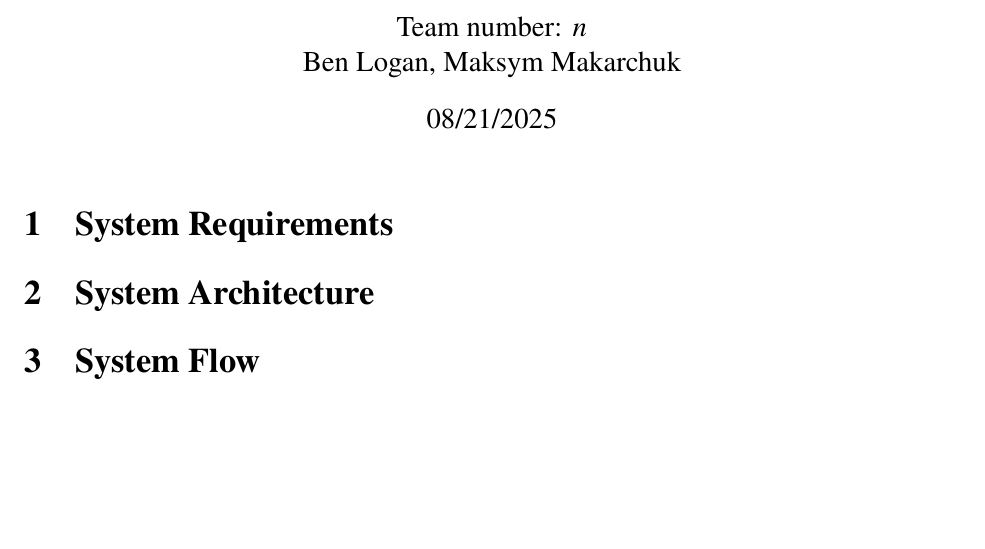
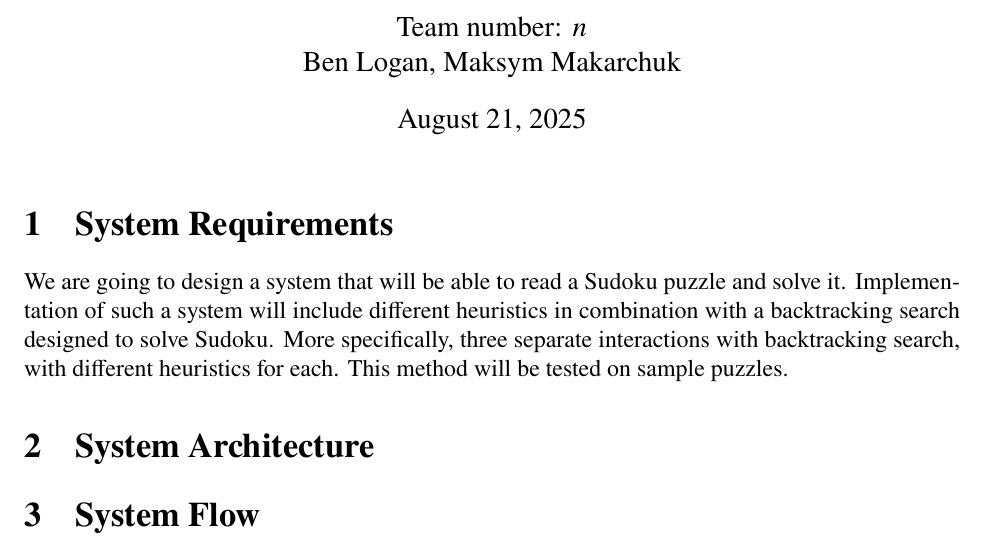
Before and after one commit to iforgotmylogin/Artificial-Intelligence, a LaTeX document (project_one/design_document_one.tex): part of the page, cut so that both start at the same text, the shorter picture padded with empty space. Compiled offline with pdfLaTeX.

Commit message:
Draft for System Requirements

```diff
--- a/project_one/design_document_one.tex
+++ b/project_one/design_document_one.tex
@@ -10,13 +10,17 @@
 
 \title{Project $1$ \\ Design Document}
 \author{Team number: $n$ \\ Ben Logan, Maksym Makarchuk}
-\date{08/21/2025}
+\date{\today}
 
 \begin{document}
 
 \maketitle
 
 \section{System Requirements}
+We are going to design a system that will be able to read a Sudoku puzzle and solve it.
+Implementation of such a system will include different heuristics in combination with a
+backtracking search designed to solve Sudoku. More specifically, three separate interactions
+with backtracking search, with different heuristics for each. This method will be tested on sample puzzles.
 \section{System Architecture}
 \section{System Flow}
 \section{Test Strategy}
```
